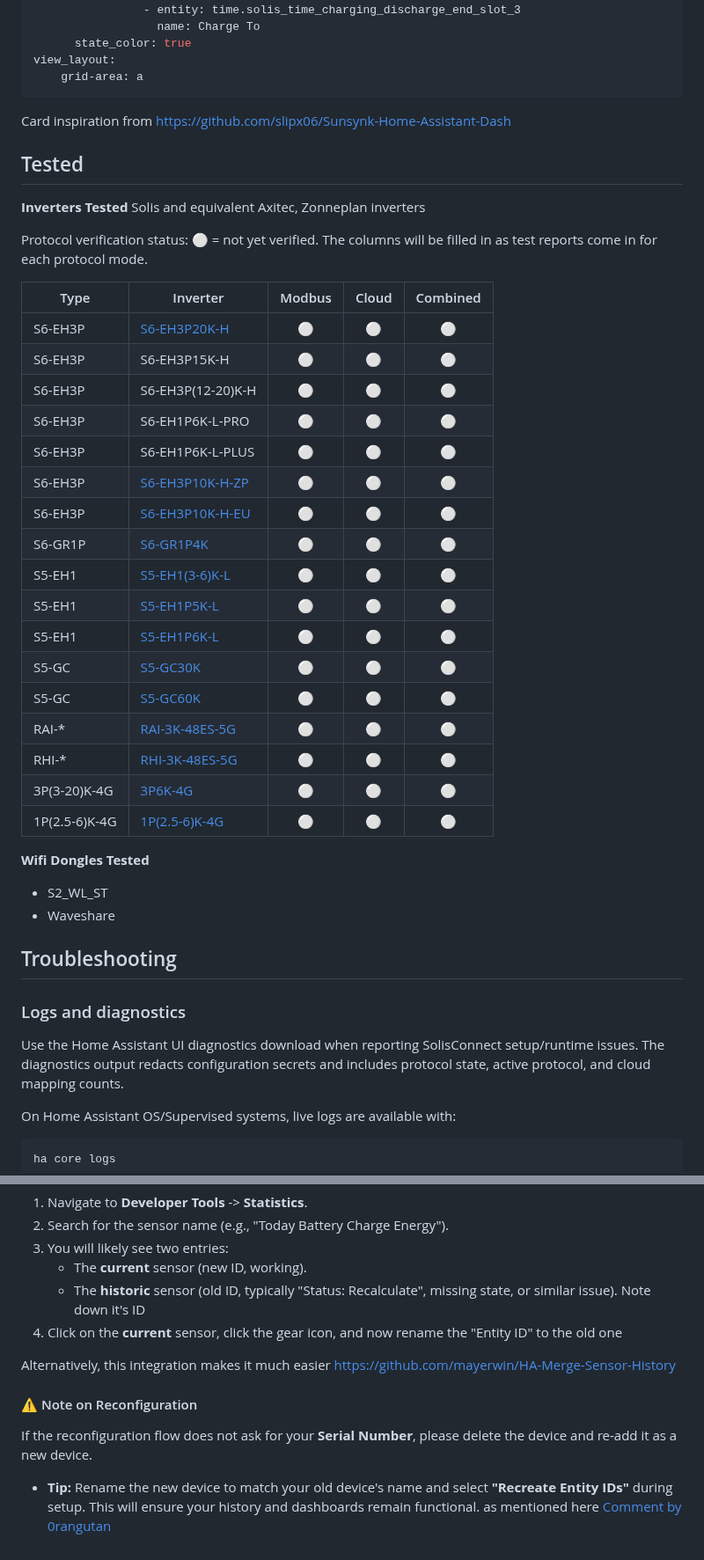
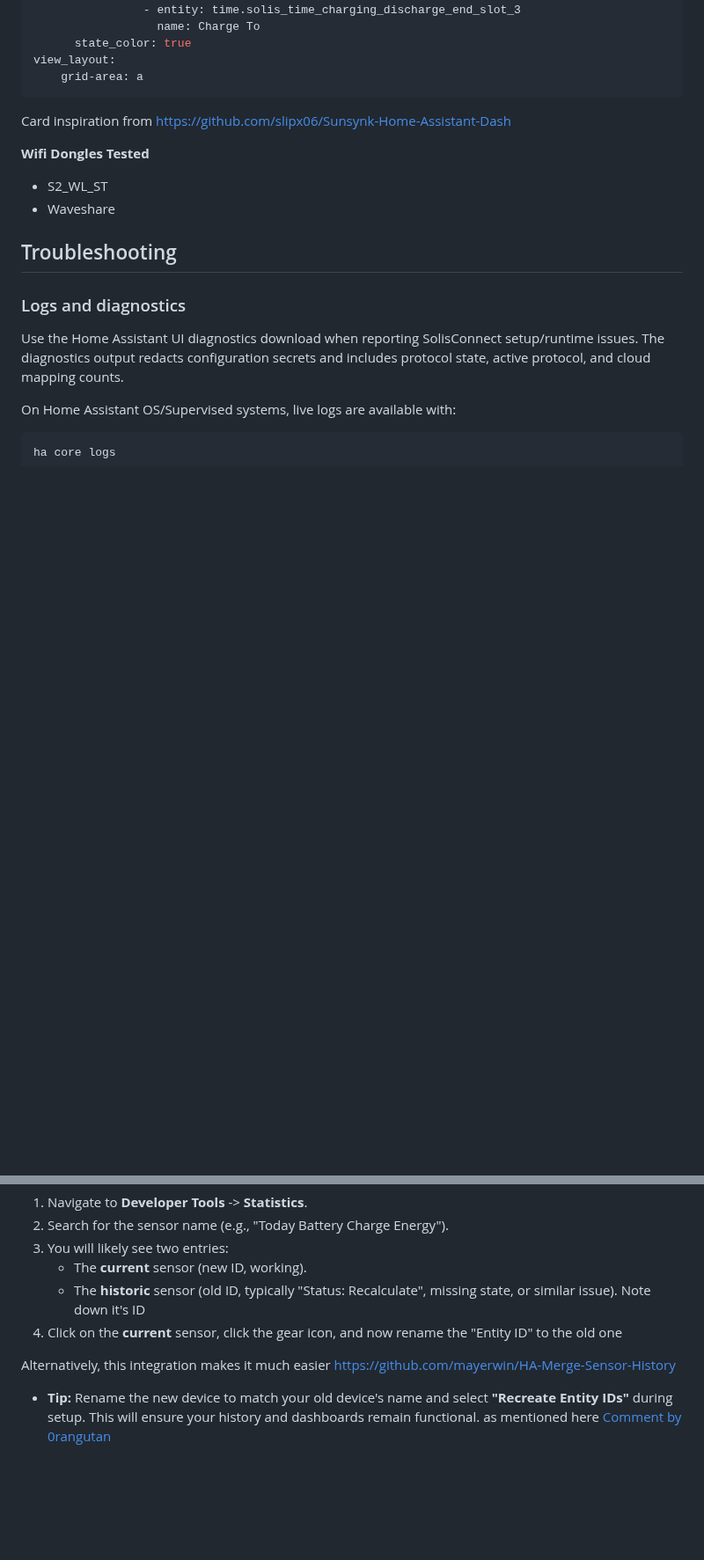
Before and after one commit to fboundy/solisconnect, a Markdown page: README.md, 2 parts joined by grey strips. Shown at 88% size. Rendered like a GitHub page; blank space fills up the shorter version.

```diff
--- a/README.md
+++ b/README.md
@@ -289,33 +316,6 @@ view_layout:
 
 Card inspiration from https://github.com/slipx06/Sunsynk-Home-Assistant-Dash
 
-## Tested
-
-**Inverters Tested**
-Solis and equivalent Axitec, Zonneplan inverters
-
-Protocol verification status: ⚪ = not yet verified. The columns will be filled in as test reports come in for each protocol mode.
-
-| Type          | Inverter                                                                                          | Modbus | Cloud | Combined |
-| ------------- | ------------------------------------------------------------------------------------------------- | :----: | :---: | :------: |
-| S6-EH3P       | [S6-EH3P20K-H](https://github.com/fboundy/solisconnect/issues/93)                                  |   ⚪   |  ⚪   |    ⚪    |
-| S6-EH3P       | S6-EH3P15K-H                                                                                       |   ⚪   |  ⚪   |    ⚪    |
-| S6-EH3P       | S6-EH3P(12-20)K-H                                                                                  |   ⚪   |  ⚪   |    ⚪    |
-| S6-EH3P       | S6-EH1P6K-L-PRO                                                                                    |   ⚪   |  ⚪   |    ⚪    |
-| S6-EH3P       | S6-EH1P6K-L-PLUS                                                                                   |   ⚪   |  ⚪   |    ⚪    |
-| S6-EH3P       | [S6-EH3P10K-H-ZP](https://github.com/fboundy/solisconnect/issues/191)                              |   ⚪   |  ⚪   |    ⚪    |
-| S6-EH3P       | [S6-EH3P10K-H-EU](https://github.com/fboundy/solisconnect/issues/202)                              |   ⚪   |  ⚪   |    ⚪    |
-| S6-GR1P       | [S6-GR1P4K](https://github.com/fboundy/solisconnect/issues/84)                                     |   ⚪   |  ⚪   |    ⚪    |
-| S5-EH1        | [S5-EH1(3-6)K-L](https://github.com/fboundy/solisconnect/issues/89)                                |   ⚪   |  ⚪   |    ⚪    |
-| S5-EH1        | [S5-EH1P5K-L](https://github.com/fboundy/solisconnect/issues/94)                                   |   ⚪   |  ⚪   |    ⚪    |
-| S5-EH1        | [S5-EH1P6K-L](https://github.com/fboundy/solisconnect/issues/94#issuecomment-2656512651)           |   ⚪   |  ⚪   |    ⚪    |
-| S5-GC         | [S5-GC30K](https://github.com/fboundy/solisconnect/issues/173)                                     |   ⚪   |  ⚪   |    ⚪    |
-| S5-GC         | [S5-GC60K](https://github.com/fboundy/solisconnect/issues/180#issuecomment-2887414843)             |   ⚪   |  ⚪   |    ⚪    |
-| RAI-\*        | [RAI-3K-48ES-5G](https://github.com/fboundy/solisconnect/issues/174)                               |   ⚪   |  ⚪   |    ⚪    |
-| RHI-\*        | [RHI-3K-48ES-5G](https://github.com/fboundy/solisconnect/issues/97#issuecomment-2639807764)        |   ⚪   |  ⚪   |    ⚪    |
-| 3P(3-20)K-4G  | [3P6K-4G](https://github.com/fboundy/solisconnect/issues/210)                                      |   ⚪   |  ⚪   |    ⚪    |
-| 1P(2.5-6)K-4G | [1P(2.5-6)K-4G](https://github.com/fboundy/solisconnect/issues/230)                                |   ⚪   |  ⚪   |    ⚪    |
-
 **Wifi Dongles Tested**
 
 - S2_WL_ST
@@ -348,8 +346,4 @@ If a sensor's entity ID changes (e.g., during migration) and you lose its histor
 
 Alternatively, this integration makes it much easier https://github.com/mayerwin/HA-Merge-Sensor-History
 
-#### ⚠️ Note on Reconfiguration
-
-If the reconfiguration flow does not ask for your **Serial Number**, please delete the device and re-add it as a new device.
-
 - **Tip:** Rename the new device to match your old device's name and select **"Recreate Entity IDs"** during setup. This will ensure your history and dashboards remain functional. as mentioned here [Comment by 0rangutan](https://github.com/fboundy/solisconnect/pull/309#issuecomment-3638890631)
```
Also changed, not shown: other parts of README.md (+28 -3 lines), images/img_2.png, images/img_jk_bms.png (deleted), 1 other file.
